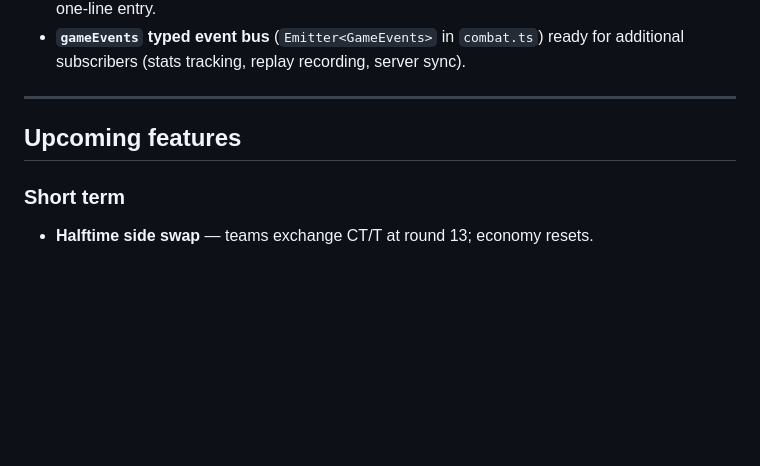
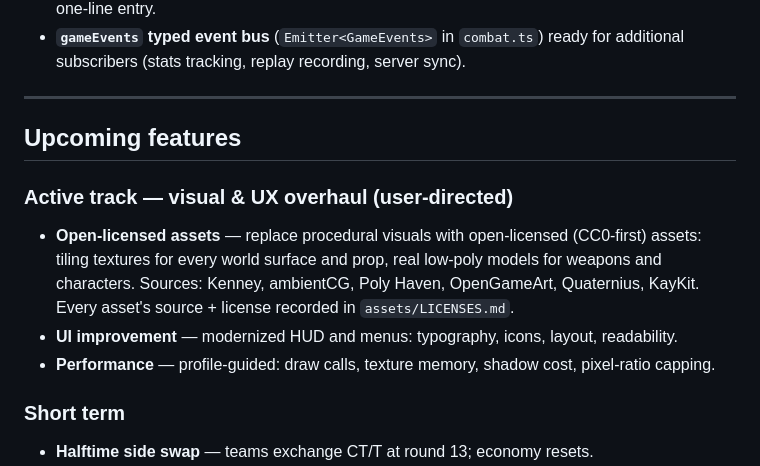
Before and after one commit to kream0/clodstrike, a Markdown page: README.md, the part around the change. Drawn GitHub-style; blank space fills up the shorter version.

```diff
--- a/README.md
+++ b/README.md
@@ -109,6 +109,12 @@ Seven weapons across three slots with individually tuned stats:
 
 ## Upcoming features
 
+### Active track — visual & UX overhaul (user-directed)
+
+- **Open-licensed assets** — replace procedural visuals with open-licensed (CC0-first) assets: tiling textures for every world surface and prop, real low-poly models for weapons and characters. Sources: Kenney, ambientCG, Poly Haven, OpenGameArt, Quaternius, KayKit. Every asset's source + license recorded in `assets/LICENSES.md`.
+- **UI improvement** — modernized HUD and menus: typography, icons, layout, readability.
+- **Performance** — profile-guided: draw calls, texture memory, shadow cost, pixel-ratio capping.
+
 ### Short term
 
 - **Halftime side swap** — teams exchange CT/T at round 13; economy resets.
```
Also changed, not shown: CLAUDE.md (+10 -2 lines).
